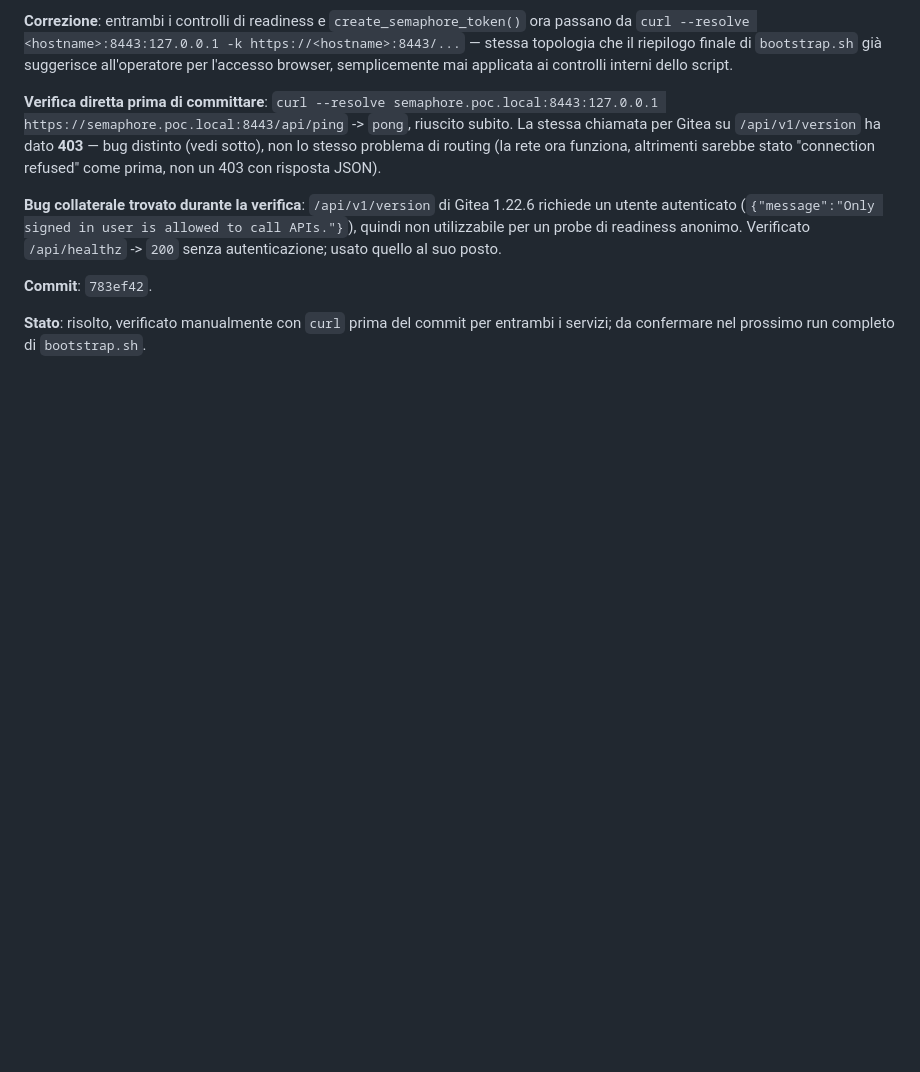
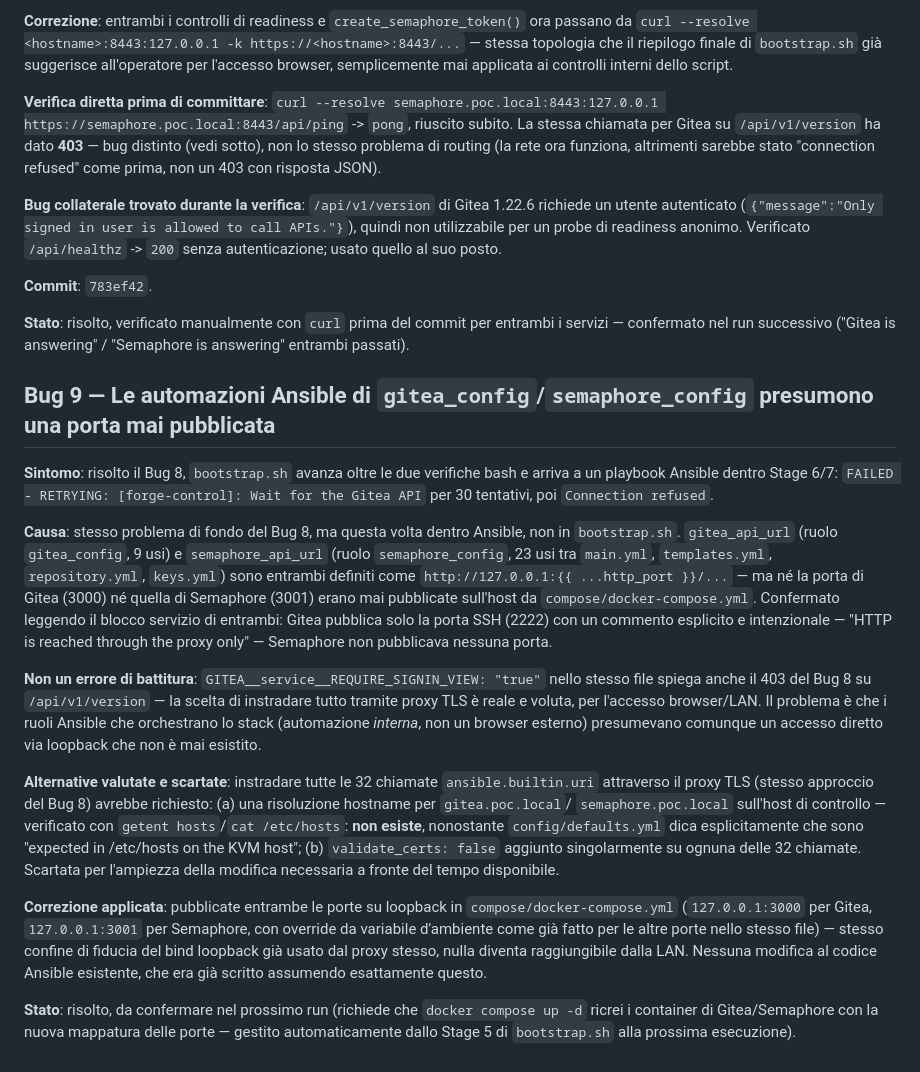
Before and after one commit to danielesalpietro/FORGE-AI, a Markdown page: docs/logbook/03-fase5-bootstrap-control-plane.md, the part around the change. Rendered like a GitHub page; blank space fills up the shorter version.

Commit message:
docs: log bug 9 -- gitea/semaphore loopback port publish
Co-Authored-By: Claude Sonnet 5 <noreply@anthropic.com>

```diff
--- a/docs/logbook/03-fase5-bootstrap-control-plane.md
+++ b/docs/logbook/03-fase5-bootstrap-control-plane.md
@@ -275,5 +275,54 @@ posto.
 **Commit**: `783ef42`.
 
 **Stato**: risolto, verificato manualmente con `curl` prima del commit
-per entrambi i servizi; da confermare nel prossimo run completo di
-`bootstrap.sh`.
+per entrambi i servizi — confermato nel run successivo ("Gitea is
+answering" / "Semaphore is answering" entrambi passati).
+
+## Bug 9 — Le automazioni Ansible di `gitea_config`/`semaphore_config` presumono una porta mai pubblicata
+
+**Sintomo**: risolto il Bug 8, `bootstrap.sh` avanza oltre le due
+verifiche bash e arriva a un playbook Ansible dentro Stage 6/7:
+`FAILED - RETRYING: [forge-control]: Wait for the Gitea API` per 30
+tentativi, poi `Connection refused`.
+
+**Causa**: stesso problema di fondo del Bug 8, ma questa volta dentro
+Ansible, non in `bootstrap.sh`. `gitea_api_url` (ruolo `gitea_config`,
+9 usi) e `semaphore_api_url` (ruolo `semaphore_config`, 23 usi tra
+`main.yml`, `templates.yml`, `repository.yml`, `keys.yml`) sono
+entrambi definiti come `http://127.0.0.1:{{ ...http_port }}/...` — ma
+né la porta di Gitea (3000) né quella di Semaphore (3001) erano mai
+pubblicate sull'host da `compose/docker-compose.yml`. Confermato
+leggendo il blocco servizio di entrambi: Gitea pubblica solo la porta
+SSH (2222) con un commento esplicito e intenzionale — "HTTP is reached
+through the proxy only" — Semaphore non pubblicava nessuna porta.
+
+**Non un errore di battitura**: `GITEA__service__REQUIRE_SIGNIN_VIEW:
+"true"` nello stesso file spiega anche il 403 del Bug 8 su
+`/api/v1/version` — la scelta di instradare tutto tramite proxy TLS è
+reale e voluta, per l'accesso browser/LAN. Il problema è che i ruoli
+Ansible che orchestrano lo stack (automazione *interna*, non un
+browser esterno) presumevano comunque un accesso diretto via loopback
+che non è mai esistito.
+
+**Alternative valutate e scartate**: instradare tutte le 32 chiamate
+`ansible.builtin.uri` attraverso il proxy TLS (stesso approccio del Bug
+8) avrebbe richiesto: (a) una risoluzione hostname per `gitea.poc.local`/
+`semaphore.poc.local` sull'host di controllo — verificato con `getent
+hosts`/`cat /etc/hosts`: **non esiste**, nonostante `config/defaults.yml`
+dica esplicitamente che sono "expected in /etc/hosts on the KVM host";
+(b) `validate_certs: false` aggiunto singolarmente su ognuna delle 32
+chiamate. Scartata per l'ampiezza della modifica necessaria a fronte
+del tempo disponibile.
+
+**Correzione applicata**: pubblicate entrambe le porte su loopback in
+`compose/docker-compose.yml` (`127.0.0.1:3000` per Gitea,
+`127.0.0.1:3001` per Semaphore, con override da variabile d'ambiente
+come già fatto per le altre porte nello stesso file) — stesso confine
+di fiducia del bind loopback già usato dal proxy stesso, nulla diventa
+raggiungibile dalla LAN. Nessuna modifica al codice Ansible esistente,
+che era già scritto assumendo esattamente questo.
+
+**Stato**: risolto, da confermare nel prossimo run (richiede che
+`docker compose up -d` ricrei i container di Gitea/Semaphore con la
+nuova mappatura delle porte — gestito automaticamente dallo Stage 5 di
+`bootstrap.sh` alla prossima esecuzione).
```
